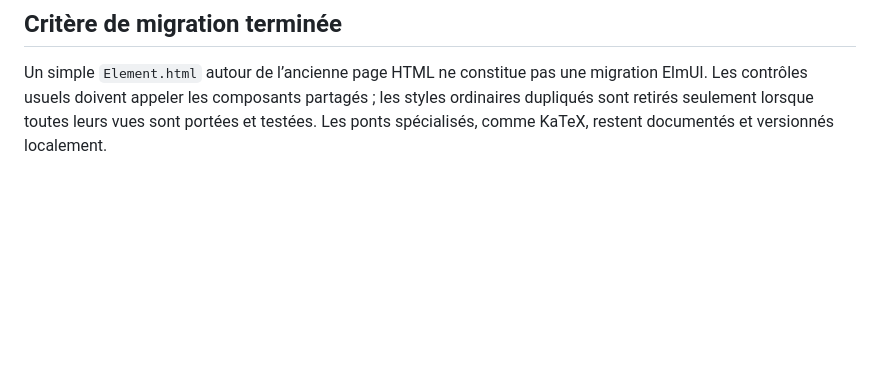
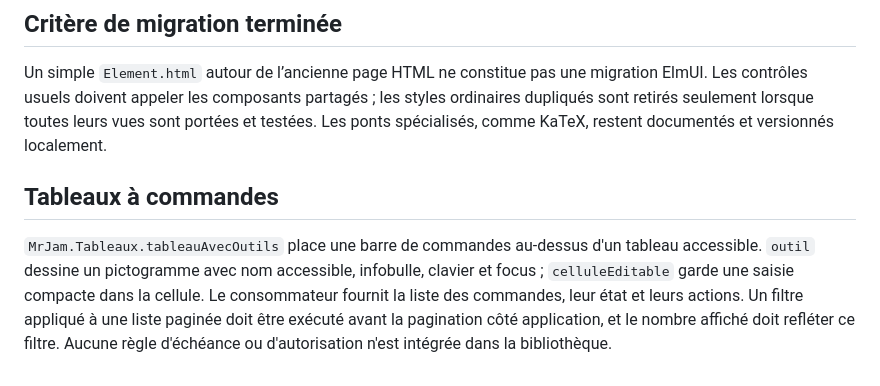
Before and after one commit to MrJ-am/style-mrjam, a Markdown page: docs/INTEGRATION.md, the part around the change. Rendered like a GitHub page; blank space fills up the shorter version.

Commit message:
Documenter les commandes et cellules de tableau partagées

```diff
--- a/docs/INTEGRATION.md
+++ b/docs/INTEGRATION.md
@@ -32,3 +32,7 @@ Les identifiants éditoriaux, les données déjà collectées, les migrations hi
 ## Critère de migration terminée
 
 Un simple `Element.html` autour de l’ancienne page HTML ne constitue pas une migration ElmUI. Les contrôles usuels doivent appeler les composants partagés ; les styles ordinaires dupliqués sont retirés seulement lorsque toutes leurs vues sont portées et testées. Les ponts spécialisés, comme KaTeX, restent documentés et versionnés localement.
+
+## Tableaux à commandes
+
+`MrJam.Tableaux.tableauAvecOutils` place une barre de commandes au-dessus d'un tableau accessible. `outil` dessine un pictogramme avec nom accessible, infobulle, clavier et focus ; `celluleEditable` garde une saisie compacte dans la cellule. Le consommateur fournit la liste des commandes, leur état et leurs actions. Un filtre appliqué à une liste paginée doit être exécuté avant la pagination côté application, et le nombre affiché doit refléter ce filtre. Aucune règle d'échéance ou d'autorisation n'est intégrée dans la bibliothèque.
```
